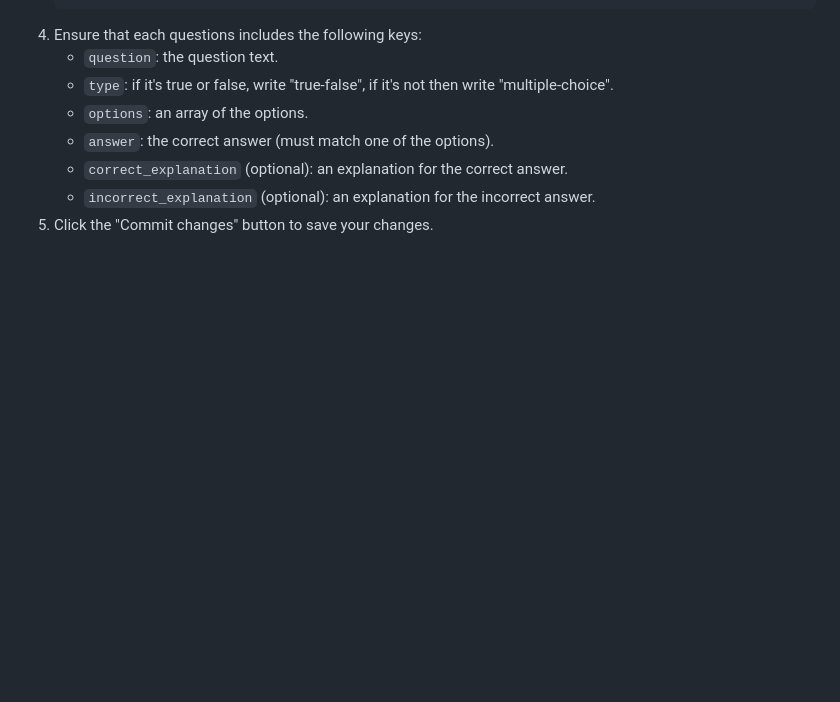
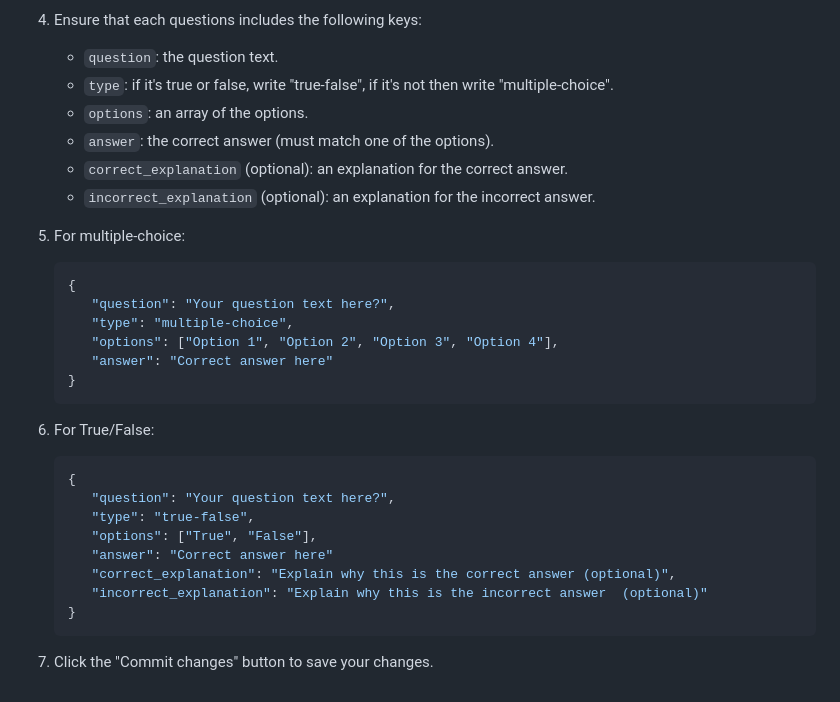
Before and after one commit to aalmeida-lottery/lotgame, a Markdown page: README.md, the part around the change. Rendered like a GitHub page; blank space fills up the shorter version.

````diff
--- a/README.md
+++ b/README.md
@@ -126,4 +126,27 @@ To add new questions to the quiz, follow these steps:
    - `answer`: the correct answer (must match one of the options).
    - `correct_explanation` (optional): an explanation for the correct answer.
    - `incorrect_explanation` (optional): an explanation for the incorrect answer.
-5. Click the "Commit changes" button to save your changes.
+
+5. For multiple-choice:
+   ```json
+   {
+      "question": "Your question text here?",
+      "type": "multiple-choice",
+      "options": ["Option 1", "Option 2", "Option 3", "Option 4"],
+      "answer": "Correct answer here"
+   }
+   ```
+
+6. For True/False:
+   ```json
+   {
+      "question": "Your question text here?",
+      "type": "true-false",
+      "options": ["True", "False"],
+      "answer": "Correct answer here"
+      "correct_explanation": "Explain why this is the correct answer (optional)",
+      "incorrect_explanation": "Explain why this is the incorrect answer  (optional)"
+   }
+   ```
+
+7. Click the "Commit changes" button to save your changes.
````
